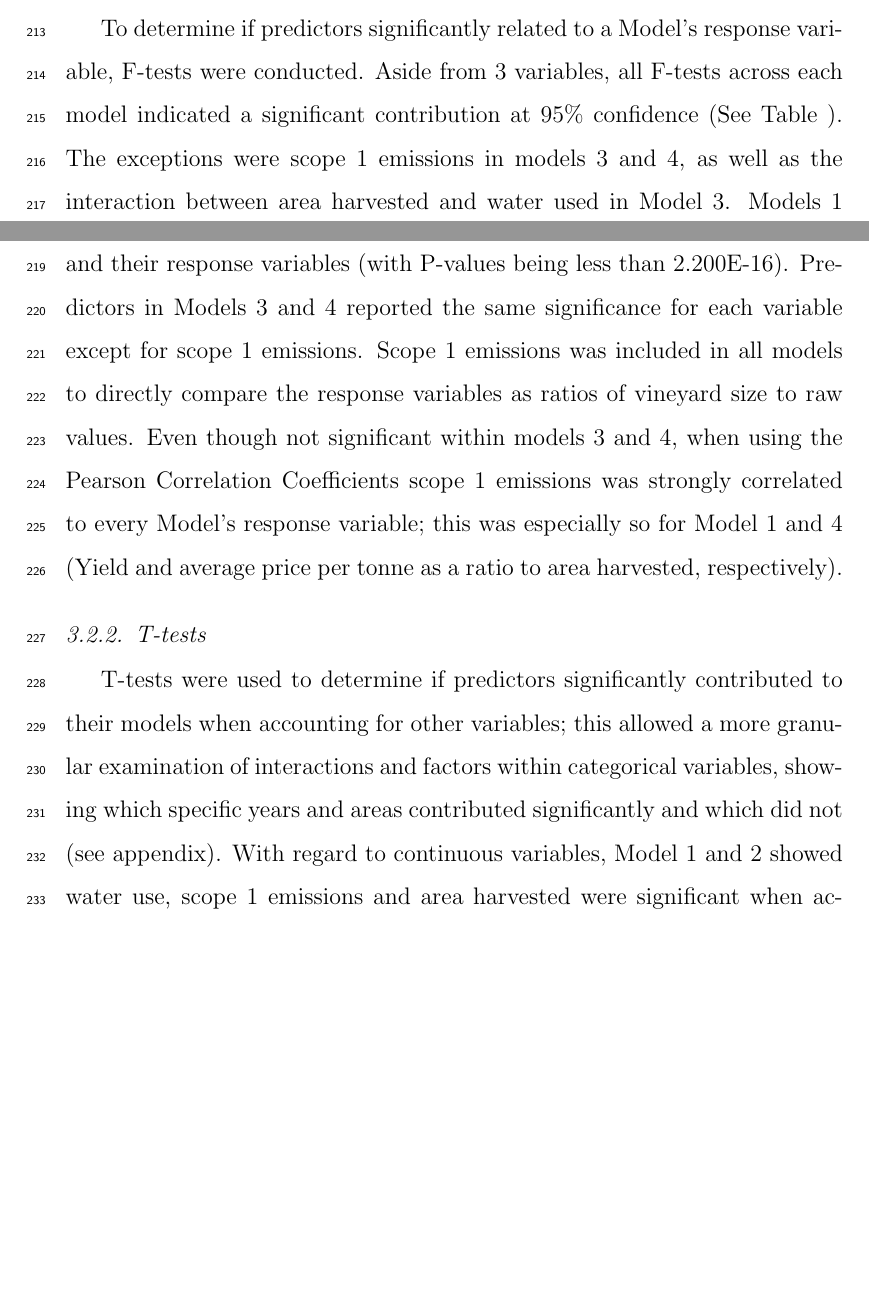
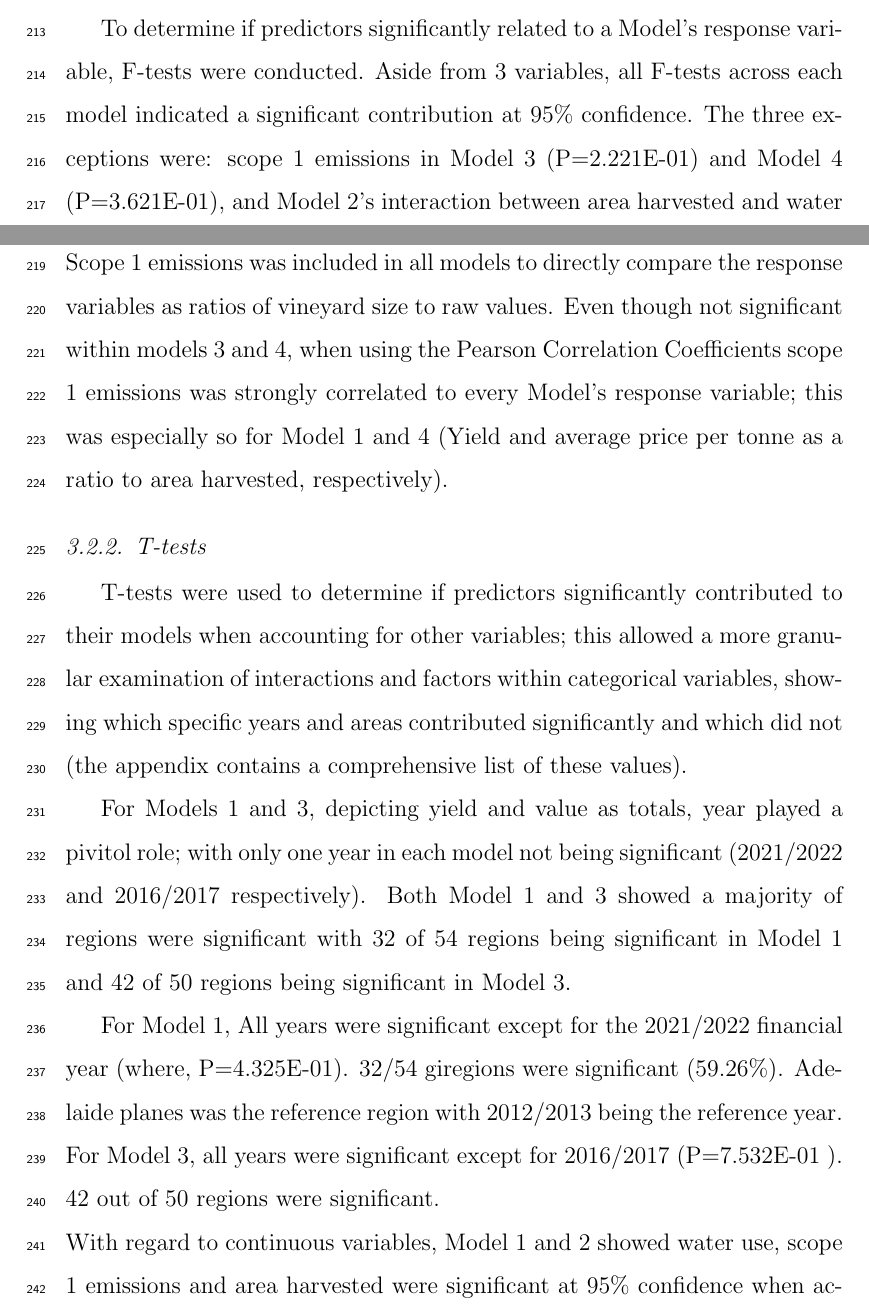
Before and after one commit to JixTheCat/Resource-Use-and-the-Value-Productivity-Tradeoff-in-Australian-Winegrowing-Regions, a LaTeX paper (article.tex): two parts of pages 12 and 13 of 29, joined at a grey line, cut so that both start at the same text, the shorter picture padded with empty space. Compiled offline with pdfLaTeX.

Commit message:
Fixed counting error. Added T-test summaries.

```diff
--- a/article.tex
+++ b/article.tex
@@ -268,69 +268,31 @@ General Linear Models were used to describe how response variables related to pr
 \end{table}
 Each model showed a strong relationship between the predictors and the response (see Table~\ref{tab:modelsummary}). Model accuracy was measured in $R^2$, as this allowed an easy comparison between their performances and their validation.
 \subsubsection{F-tests}
-%
-% This table is absolutely trash.
-%
-% Kate madea good point that, although figures can be combined into a single figure. Tables cannot.
-%
-% cheat way to multi line comment
-\iffalse{}
-%
-\begin{table}[]
-  \caption{Ftests and wsutff}\label{tab:ftests}
-  \resizebox{\textwidth}{!}{
-    \begin{tabular}{@{}cllllllll@{}}
-      \toprule
-       & \multicolumn{1}{c}{\textbf{\begin{tabular}[c]{@{}c@{}}Area\\ Harvested\end{tabular}}} & \multicolumn{1}{c}{\textbf{\begin{tabular}[c]{@{}c@{}}Water\\ Used\end{tabular}}} & \multicolumn{1}{c}{\textbf{\begin{tabular}[c]{@{}c@{}}Scope 1\\ Emissions\end{tabular}}} & \textbf{Year} & \textbf{\begin{tabular}[c]{@{}l@{}}GI\\ Region\end{tabular}} & \multicolumn{1}{c}{\textbf{\begin{tabular}[c]{@{}c@{}}Area\\ Harvested\\ *\\ Scope 1\\ Emissions\end{tabular}}} & \multicolumn{1}{c}{\textbf{\begin{tabular}[c]{@{}c@{}}Area\\ Harvested\\ *\\ Water\\ Used\end{tabular}}} & \multicolumn{1}{c}{\textbf{\begin{tabular}[c]{@{}c@{}}Year\\ *\\ GI\\ Region\end{tabular}}} \\ \midrule
-      \textbf{Model 1} &  &  &  &  &  &  &  &  \\
-      \begin{tabular}[c]{@{}c@{}}Total Sum\\ of Squares\end{tabular} & 3211 & 10.4 & 6.6 & 70.6 & 1507.1 &  &  &  \\
-      F-Value & 34187.908 & 110.255 & 70.56 & 83.533 & 297.163 &  &  &  \\
-      Pr(>F) & 2.20E-16 & 2.20E-16 & 2.20E-16 & 2.20E-16 & 2.20E-16 &  &  &  \\
-      \multicolumn{1}{l}{} &  &  &  &  &  &  &  &  \\
-      \textbf{Model 2} &  &  &  &  &  &  &  &  \\
-      \begin{tabular}[c]{@{}c@{}}Total Sum\\ of Squares\end{tabular} & 2856.23 & 473.32 & 33.06 &  &  & 53.47 & 0.28 & 975.61 \\
-      F-Value & 15363.1866 & 177.8109 & 2545.9357 &  &  & 287.6126 & 1.5097 & 12.3766 \\
-      Pr(>F) & <2e-16 & <2e-16 & <2e-16 &  &  & <2e-16 & 0.2192 & <2e-16 \\
-      \multicolumn{1}{l}{} &  &  &  &  &  &  &  &  \\
-      \textbf{Model 3} &  &  &  &  &  &  &  &  \\
-      \begin{tabular}[c]{@{}c@{}}Total Sum\\ of Squares\end{tabular} & 2142.46 & 0.32 & 0.04 & 13.24 & 649.83 &  &  &  \\
-      F-Value & 84905.8197 & 12.5874 & 1.4915 & 87.4771 & 515.0601 &  &  &  \\
-      Pr(>F) & <2.2E-016 & 0.0003947 & 0.2220844 & <2.2E-016 & <2.2E-016 &  &  &  \\
-      \multicolumn{1}{l}{} &  &  &  &  &  &  &  &  \\
-      \textbf{Model 4} &  &  &  &  &  &  &  &  \\
-      \begin{tabular}[c]{@{}c@{}}Total Sum\\ of Squares\end{tabular} & 1868.46 & 274.92 & 0.04 &  &  & 35.02 & 4.18 & 582.96 \\
-      F-Value & 44084.0278 & 6486.2867 & 0.8311 &  &  & 826.1925 & 98.5895 & 56.6019 \\
-      Pr(>F) & <2e-16 & <2e-16 & 0.3621 &  &  & <2e-16 & <2e-16 & <2e-16
-      \end{tabular}
-  }
-\end{table}
-%
-\fi
-%
-%
-%
-% model 1 - all sig
-% model 2 - area * water used interaction was not sig
-% model 3 - scope 1 was not sig
-% model 4 - scope 1 was not sig
-To determine if predictors significantly related to a Model's response variable, F-tests were conducted. Aside from 3 variables, all F-tests across each model indicated a significant contribution at 95\% confidence (See Table
-%\ref{tab:ftests}).
-). The exceptions were scope 1 emissions in models 3 and 4, as well as the interaction between area harvested and water used in Model 3.
-Models 1 and 2 showed significant linear relationships present between all predictors and their response variables (with P-values being less than 2.200E-16). Predictors in Models 3 and 4 reported the same significance for each variable except for scope 1 emissions. Scope 1 emissions was included in all models to directly compare the response variables as ratios of vineyard size to raw values. Even though not significant within models 3 and 4, when using the Pearson Correlation Coefficients scope 1 emissions was strongly correlated to every Model's response variable; this was especially so for Model 1 and 4 (Yield and average price per tonne as a ratio to area harvested, respectively).
+To determine if predictors significantly related to a Model's response variable, F-tests were conducted. Aside from 3 variables, all F-tests across each model indicated a significant contribution at 95\% confidence. The three exceptions were: scope 1 emissions in Model 3 (P=2.221E-01) and Model 4 (P=3.621E-01), and Model 2's interaction between area harvested and water used (P=2.192E-01).
+\newline
+Scope 1 emissions was included in all models to directly compare the response variables as ratios of vineyard size to raw values. Even though not significant within models 3 and 4, when using the Pearson Correlation Coefficients scope 1 emissions was strongly correlated to every Model's response variable; this was especially so for Model 1 and 4 (Yield and average price per tonne as a ratio to area harvested, respectively).
 \subsubsection{T-tests}
 %We want two tables
 % \ref{tab:ttests}
 % \ref{fig:sigregions}
 % a table for t-tests as per the f-tests table (only continuous variables)
 % A map of significant areas contributing to each model.
-T-tests were used to determine if predictors significantly contributed to their models when accounting for other variables; this allowed a more granular examination of interactions and factors within categorical variables, showing which specific years and areas contributed significantly and which did not (see appendix).
+T-tests were used to determine if predictors significantly contributed to their models when accounting for other variables; this allowed a more granular examination of interactions and factors within categorical variables, showing which specific years and areas contributed significantly and which did not (the appendix contains a comprehensive list of these values).
+
+For Models 1 and 3, depicting yield and value as totals, year played a pivitol role; with only one year in each model not being significant (2021/2022 and 2016/2017 respectively). Both Model 1 and 3 showed a majority of regions were significant with 32 of 54 regions being significant in Model 1 and 42 of 50 regions being significant in Model 3.
+
+For Model 1, All years were significant except for the 2021/2022 financial year (where, P=4.325E-01). 32/54 giregions were significant (59.26\%). Adelaide planes was the reference region with 2012/2013 being the reference year.
+%
+For Model 3, all years were significant except for 2016/2017 (P=7.532E-01
+). 42 out of 50 regions were significant.
 % The range of how significant these variable were is important.
 %
 % How many were important vs how many were not?
 %
 % was it the same across each of the models? For example was one year/region always bad for every model?
 %
-With regard to continuous variables, Model 1 and 2 showed water use, scope 1 emissions and area harvested were significant when accounting for other variables. T-tests for Model 3 showed all continuous variables except scope 1 emissions were significant. Model 4 showed scope 1 emissions and water use to only be significant when considered as an interaction with area harvested but not when considered on their own.
+\newline
+With regard to continuous variables, Model 1 and 2 showed water use, scope 1 emissions and area harvested were significant at 95\% confidence when accounting for other variables. T-tests for Model 3 showed all continuous variables except scope 1 emissions were significant. Model 4 showed scope 1 emissions and water use to only be significant when considered as an interaction with area harvested but not when considered on their own.
 \subsubsection{Model Coefficients}
 % A map and a table just like the t-test section.
 \begin{figure}
```
Also changed, not shown: article.tex (2 more changed lines).
